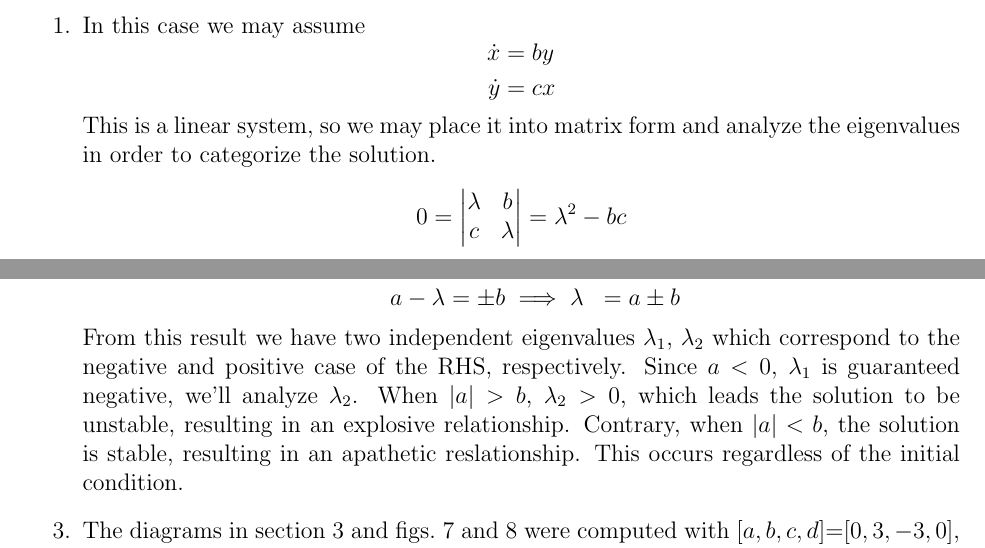
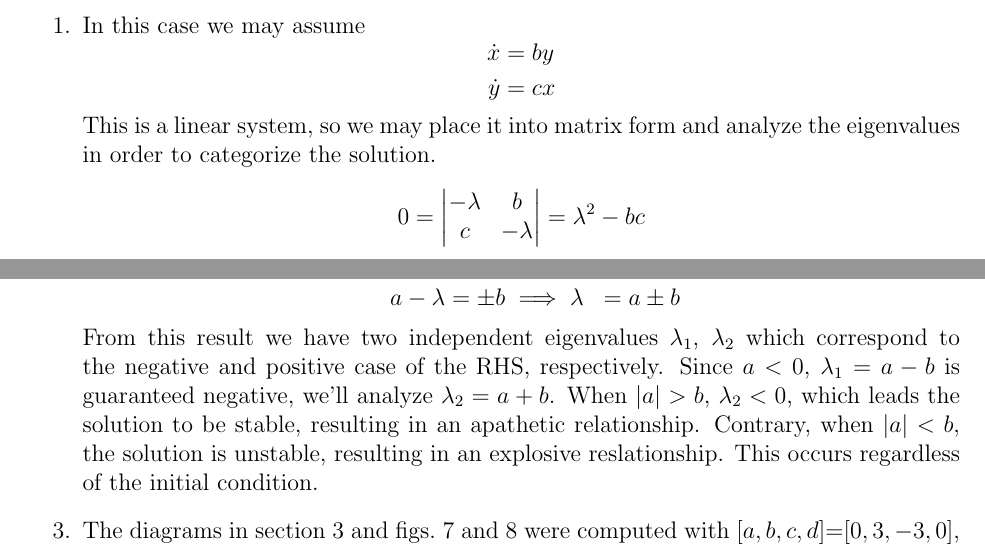
Before and after one commit to hershal/m374m, a LaTeX problem sheet (homeworks/hw4/hw4.tex): two parts of pages 12 and 13 of 16, joined at a grey line, cut so that both start at the same text. Compiled offline with pdfLaTeX; TikZ figures are drawn from their code, not taken from saved files.

Commit message:
hw4: corrected minilab

```diff
--- a/homeworks/hw4/hw4.tex
+++ b/homeworks/hw4/hw4.tex
@@ -503,7 +503,7 @@ on the personality types.
   This is a linear system, so we may place it into matrix form and analyze the
   eigenvalues in order to categorize the solution.
   \begin{equation*}
-    0=\begin{vmatrix} \lambda & b \\ c & \lambda \end{vmatrix} = \lambda^2-bc
+    0=\begin{vmatrix} -\lambda & b \\ c & -\lambda \end{vmatrix} = \lambda^2-bc
   \end{equation*}
   \begin{equation*}
     \implies \lambda = \sqrt{bc}.
@@ -526,10 +526,10 @@ on the personality types.
   \end{equation*}
   From this result we have two independent eigenvalues $\lambda_1$, $\lambda_2$
   which correspond to the negative and positive case of the RHS, respectively.
-  Since $a<0$, $\lambda_1$ is guaranteed negative, we'll analyze $\lambda_2$.
-  When $\abs{a}>b$, $\lambda_2>0$, which leads the solution to be unstable,
-  resulting in an explosive relationship. Contrary, when $\abs{a}<b$, the
-  solution is stable, resulting in an apathetic reslationship. This occurs
+  Since $a<0$, $\lambda_1=a-b$ is guaranteed negative, we'll analyze
+  $\lambda_2=a+b$. When $\abs{a}>b$, $\lambda_2<0$, which leads the solution to
+  be stable, resulting in an apathetic relationship. Contrary, when $\abs{a}<b$,
+  the solution is unstable, resulting in an explosive reslationship. This occurs
   regardless of the initial condition.
 \item The diagrams in \cref{fig:minilab-1-1,fig:minilab-2-1,fig:minilab-2-2}
   were computed with $[a, b, c, d]$=$[0, 3, -3, 0]$, $[-4, 3, 3, -4]$,
```
